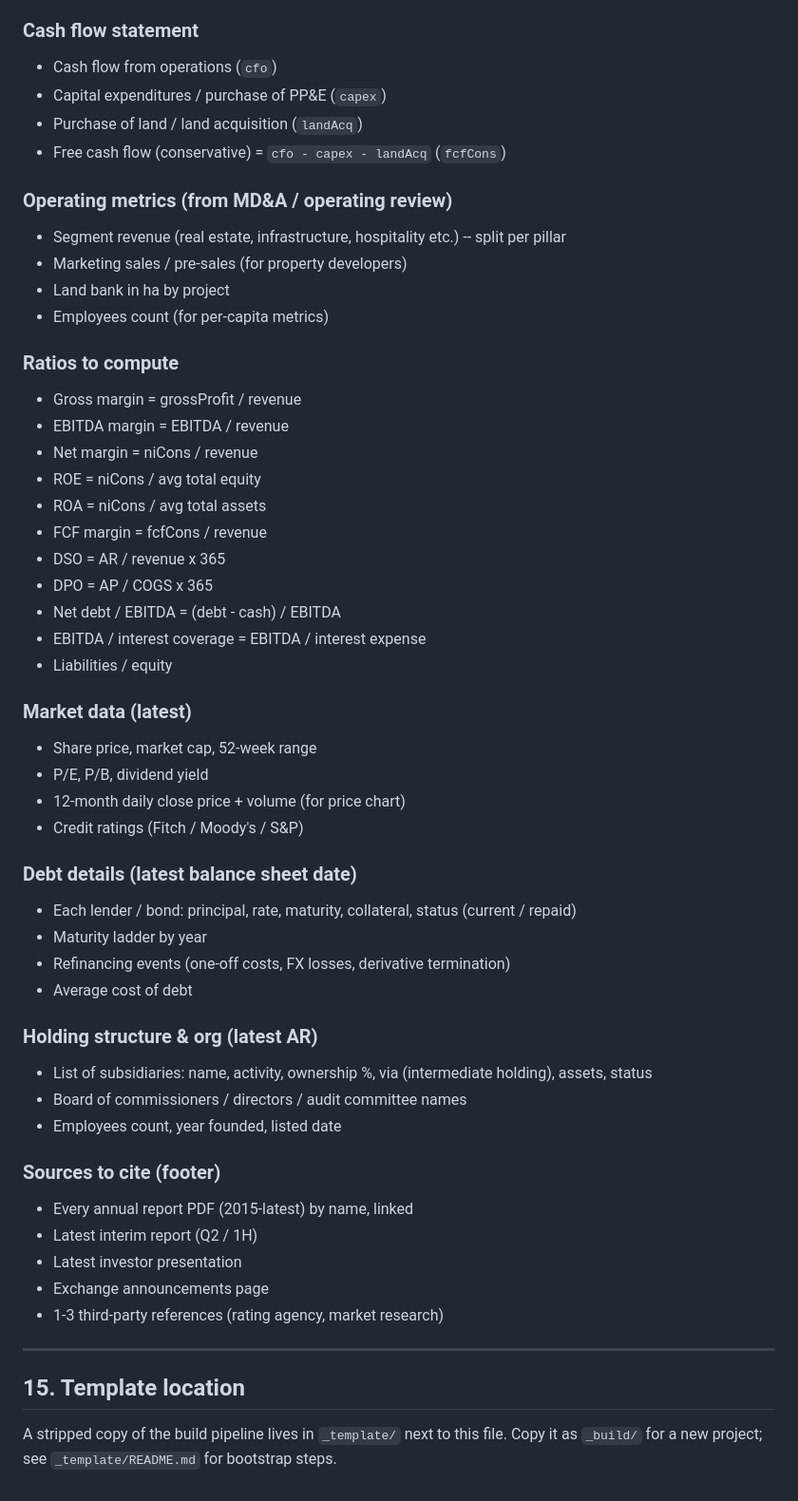
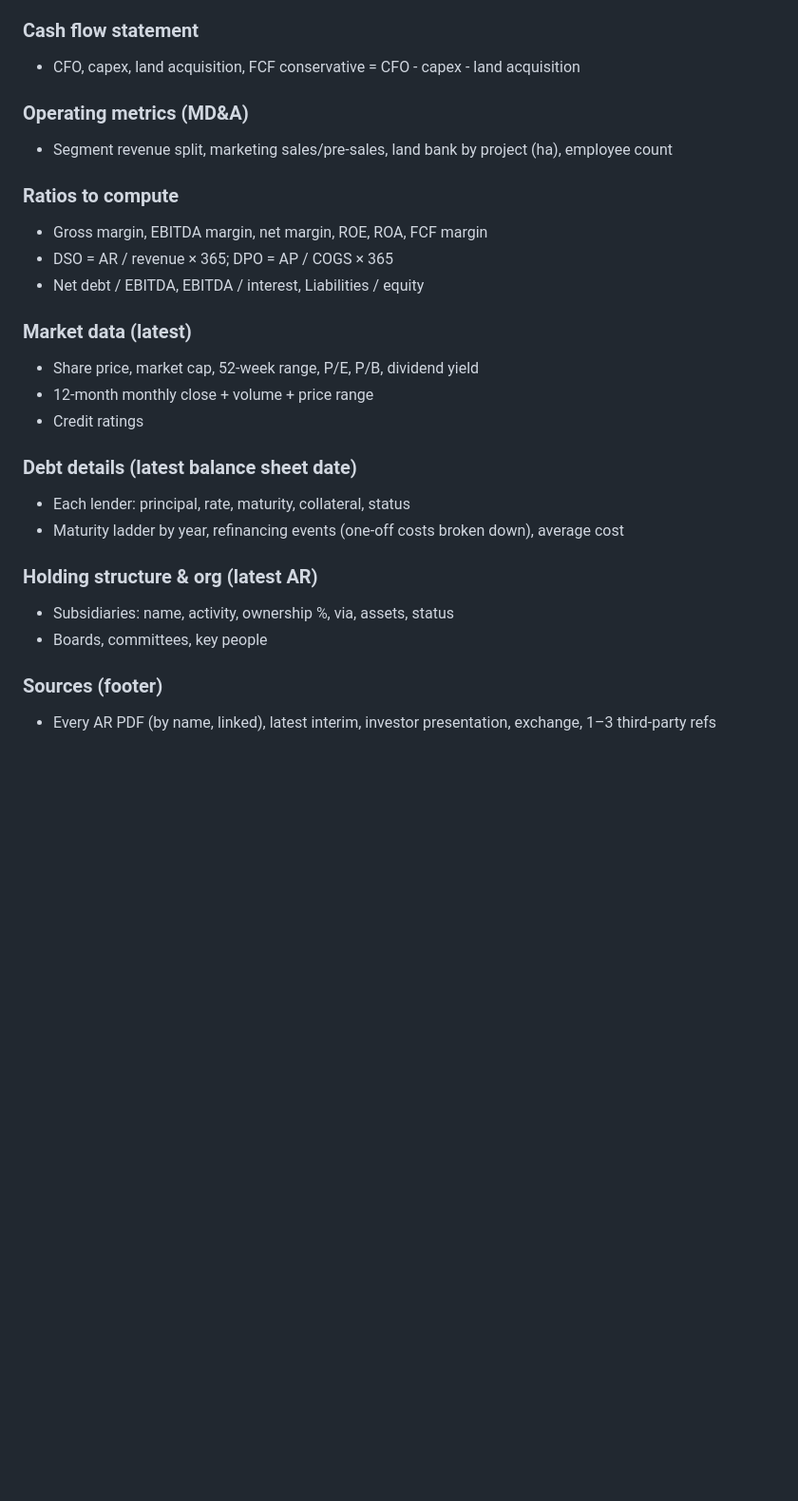
Before and after one commit to PLJKT/KIJA, a Markdown page: MASTER_PLAYBOOK.md, the part around one of its changes. Shown at 95% size. GitHub-like rendering; blank space fills up the shorter version.

```diff
--- a/MASTER_PLAYBOOK.md
+++ b/MASTER_PLAYBOOK.md
@@ -266,55 +297,27 @@ For each year (2015 through latest), pull these line items from the audited fina
 
 ### Cash flow statement
-- Cash flow from operations (`cfo`)
-- Capital expenditures / purchase of PP&E (`capex`)
-- Purchase of land / land acquisition (`landAcq`)
-- Free cash flow (conservative) = `cfo - capex - landAcq` (`fcfCons`)
+- CFO, capex, land acquisition, FCF conservative = CFO - capex - land acquisition
 
-### Operating metrics (from MD&A / operating review)
-- Segment revenue (real estate, infrastructure, hospitality etc.) -- split per pillar
-- Marketing sales / pre-sales (for property developers)
-- Land bank in ha by project
-- Employees count (for per-capita metrics)
+### Operating metrics (MD&A)
+- Segment revenue split, marketing sales/pre-sales, land bank by project (ha), employee count
 
 ### Ratios to compute
-- Gross margin = grossProfit / revenue
-- EBITDA margin = EBITDA / revenue
-- Net margin = niCons / revenue
-- ROE = niCons / avg total equity
-- ROA = niCons / avg total assets
-- FCF margin = fcfCons / revenue
-- DSO = AR / revenue x 365
-- DPO = AP / COGS x 365
-- Net debt / EBITDA = (debt - cash) / EBITDA
-- EBITDA / interest coverage = EBITDA / interest expense
-- Liabilities / equity
+- Gross margin, EBITDA margin, net margin, ROE, ROA, FCF margin
+- DSO = AR / revenue × 365; DPO = AP / COGS × 365
+- Net debt / EBITDA, EBITDA / interest, Liabilities / equity
 
 ### Market data (latest)
-- Share price, market cap, 52-week range
-- P/E, P/B, dividend yield
-- 12-month daily close price + volume (for price chart)
-- Credit ratings (Fitch / Moody's / S&P)
+- Share price, market cap, 52-week range, P/E, P/B, dividend yield
+- 12-month monthly close + volume + price range
+- Credit ratings
 
 ### Debt details (latest balance sheet date)
-- Each lender / bond: principal, rate, maturity, collateral, status (current / repaid)
-- Maturity ladder by year
-- Refinancing events (one-off costs, FX losses, derivative termination)
-- Average cost of debt
+- Each lender: principal, rate, maturity, collateral, status
+- Maturity ladder by year, refinancing events (one-off costs broken down), average cost
 
 ### Holding structure & org (latest AR)
-- List of subsidiaries: name, activity, ownership %, via (intermediate holding), assets, status
-- Board of commissioners / directors / audit committee names
-- Employees count, year founded, listed date
+- Subsidiaries: name, activity, ownership %, via, assets, status
+- Boards, committees, key people
 
-### Sources to cite (footer)
-- Every annual report PDF (2015-latest) by name, linked
-- Latest interim report (Q2 / 1H)
-- Latest investor presentation
-- Exchange announcements page
-- 1-3 third-party references (rating agency, market research)
-
----
-
-## 15. Template location
-
-A stripped copy of the build pipeline lives in `_template/` next to this file. Copy it as `_build/` for a new project; see `_template/README.md` for bootstrap steps.
+### Sources (footer)
+- Every AR PDF (by name, linked), latest interim, investor presentation, exchange, 1–3 third-party refs
```
Also changed, not shown: other parts of MASTER_PLAYBOOK.md (+171 -140 lines).
